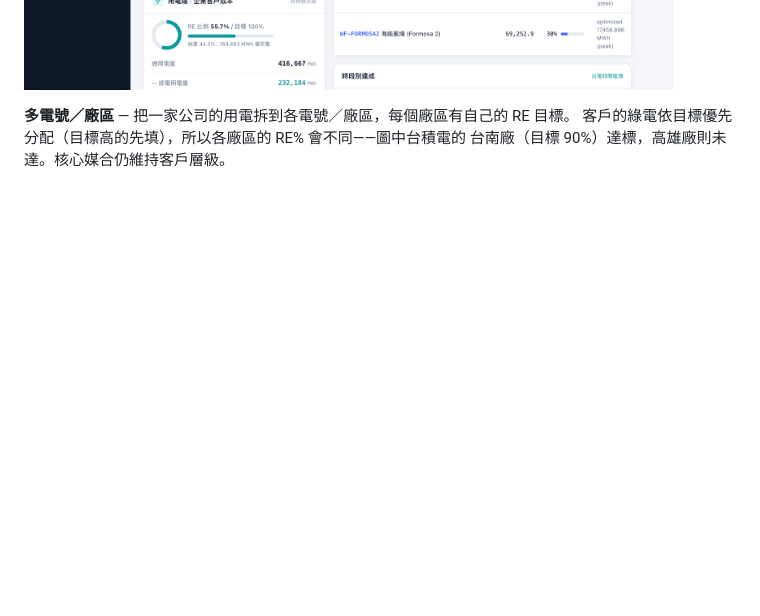
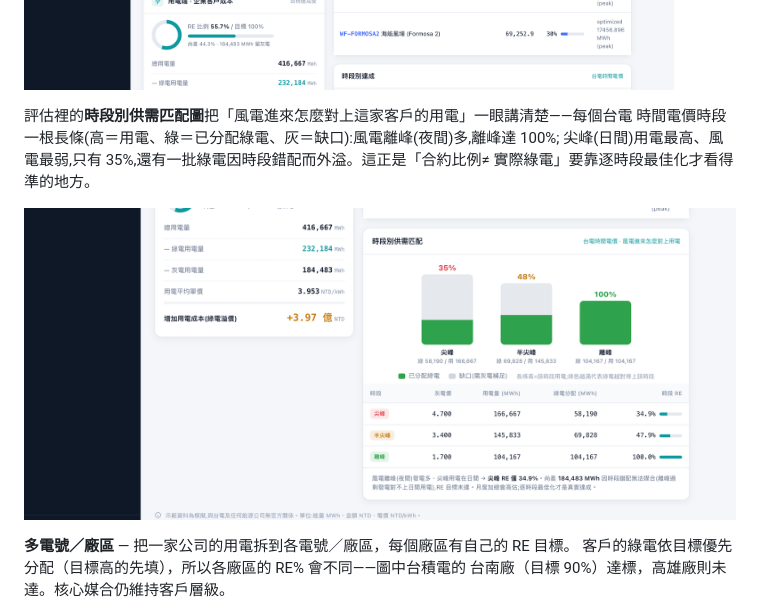
Before and after one commit to goldenyolf/energy-matching-platform, a Markdown page: README.md, the part around the change. Rendered like a GitHub page; pictures changed too: docs/images/slot-match.png (added); blank space fills up the shorter version.

Commit message:
docs: add 時段別供需匹配 chart screenshot to the README 售電評估 section
Show the new per-slot supply/demand matching chart (離峰 100% vs 尖峰 35%) with a
short caption on why hourly matching beats a contract-percentage headline.

Co-Authored-By: Claude Opus 4.8 (1M context) <noreply@anthropic.com>

```diff
--- a/README.md
+++ b/README.md
@@ -73,6 +73,13 @@ T-REC 憑證帳（發行、移轉、註銷的生命週期），以及抓台電
 別達成。進頁即自動載入。
 
 ![售電評估](docs/images/sales-evaluation.png)
+
+評估裡的**時段別供需匹配圖**把「風電進來怎麼對上這家客戶的用電」一眼講清楚——每個台電
+時間電價時段一根長條(高＝用電、綠＝已分配綠電、灰＝缺口):風電離峰(夜間)多,離峰達 100%;
+尖峰(日間)用電最高、風電最弱,只有 35%,還有一批綠電因時段錯配而外溢。這正是「合約比例≠
+實際綠電」要靠逐時段最佳化才看得準的地方。
+
+![時段別供需匹配](docs/images/slot-match.png)
 
 **多電號／廠區** — 把一家公司的用電拆到各電號／廠區，每個廠區有自己的 RE 目標。
 客戶的綠電依目標優先分配（目標高的先填），所以各廠區的 RE% 會不同——圖中台積電的
```
